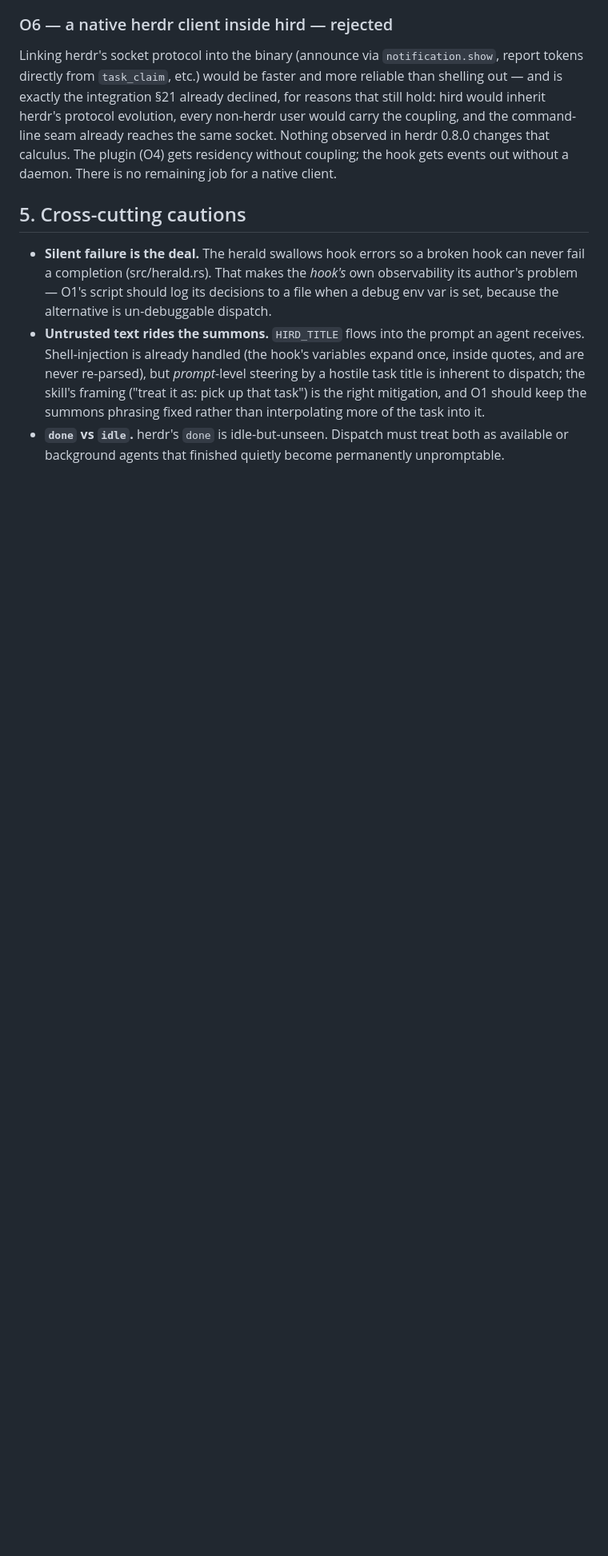
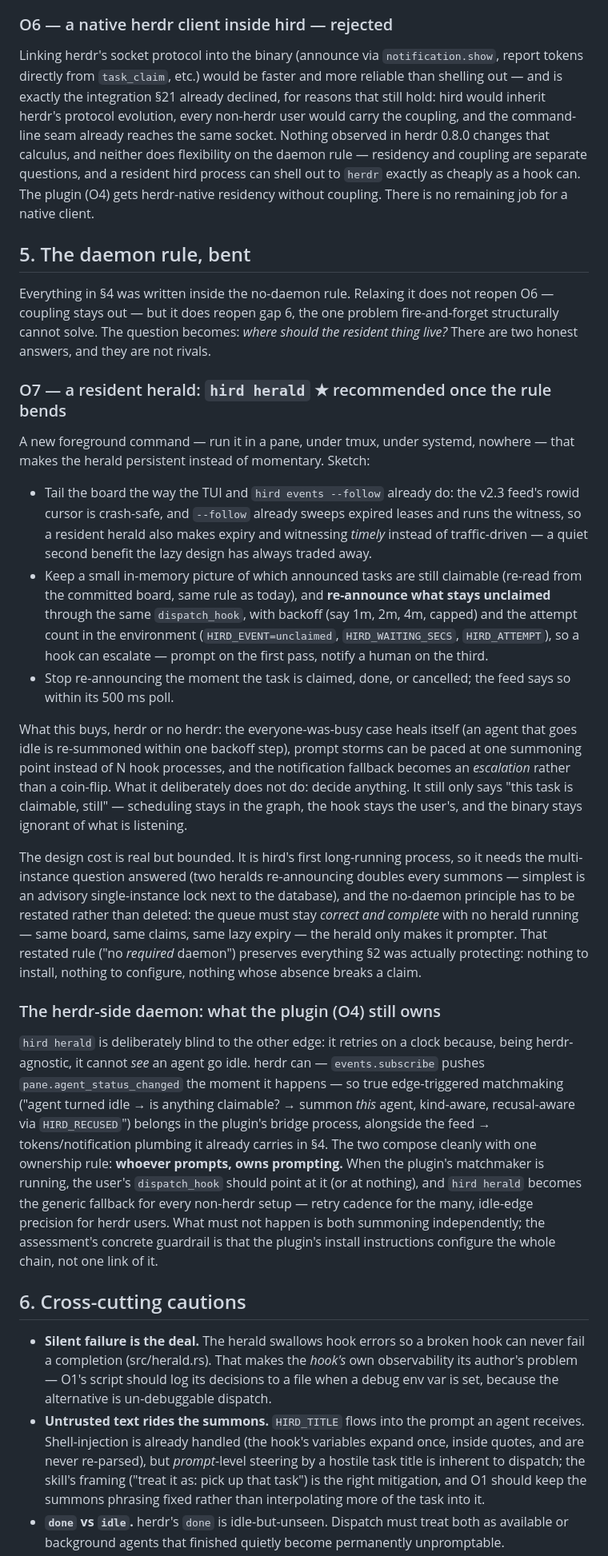
Before and after one commit to aoprisan/hird, a Markdown page: HERDR-INTEGRATION-ASSESSMENT.md, the part around one of its changes. Shown at 80% size. Drawn GitHub-style; blank space fills up the shorter version.

```diff
--- a/HERDR-INTEGRATION-ASSESSMENT.md
+++ b/HERDR-INTEGRATION-ASSESSMENT.md
@@ -287,11 +311,75 @@ faster and more reliable than shelling out — and is exactly the integration
 §21 already declined, for reasons that still hold: hird would inherit herdr's
 protocol evolution, every non-herdr user would carry the coupling, and the
 command-line seam already reaches the same socket. Nothing observed in herdr
-0.8.0 changes that calculus. The plugin (O4) gets residency without coupling;
-the hook gets events out without a daemon. There is no remaining job for a
+0.8.0 changes that calculus, and neither does flexibility on the daemon rule —
+residency and coupling are separate questions, and a resident hird process can
+shell out to `herdr` exactly as cheaply as a hook can. The plugin (O4) gets
+herdr-native residency without coupling. There is no remaining job for a
 native client.
 
-## 5. Cross-cutting cautions
+## 5. The daemon rule, bent
+
+Everything in §4 was written inside the no-daemon rule. Relaxing it does not
+reopen O6 — coupling stays out — but it does reopen gap 6, the one problem
+fire-and-forget structurally cannot solve. The question becomes: *where should
+the resident thing live?* There are two honest answers, and they are not
+rivals.
+
+### O7 — a resident herald: `hird herald` ★ recommended once the rule bends
+
+A new foreground command — run it in a pane, under tmux, under systemd,
+nowhere — that makes the herald persistent instead of momentary. Sketch:
+
+- Tail the board the way the TUI and `hird events --follow` already do: the
+  v2.3 feed's rowid cursor is crash-safe, and `--follow` already sweeps
+  expired leases and runs the witness, so a resident herald also makes expiry
+  and witnessing *timely* instead of traffic-driven — a quiet second benefit
+  the lazy design has always traded away.
+- Keep a small in-memory picture of which announced tasks are still claimable
+  (re-read from the committed board, same rule as today), and **re-announce
+  what stays unclaimed** through the same `dispatch_hook`, with backoff
+  (say 1m, 2m, 4m, capped) and the attempt count in the environment
+  (`HIRD_EVENT=unclaimed`, `HIRD_WAITING_SECS`, `HIRD_ATTEMPT`), so a hook
+  can escalate — prompt on the first pass, notify a human on the third.
+- Stop re-announcing the moment the task is claimed, done, or cancelled; the
+  feed says so within its 500 ms poll.
+
+What this buys, herdr or no herdr: the everyone-was-busy case heals itself
+(an agent that goes idle is re-summoned within one backoff step), prompt
+storms can be paced at one summoning point instead of N hook processes, and
+the notification fallback becomes an *escalation* rather than a coin-flip.
+What it deliberately does not do: decide anything. It still only says "this
+task is claimable, still" — scheduling stays in the graph, the hook stays the
+user's, and the binary stays ignorant of what is listening.
+
+The design cost is real but bounded. It is hird's first long-running process,
+so it needs the multi-instance question answered (two heralds re-announcing
+doubles every summons — simplest is an advisory single-instance lock next to
+the database), and the no-daemon principle has to be restated rather than
+deleted: the queue must stay *correct and complete* with no herald running —
+same board, same claims, same lazy expiry — the herald only makes it
+prompter. That restated rule ("no *required* daemon") preserves everything §2
+was actually protecting: nothing to install, nothing to configure, nothing
+whose absence breaks a claim.
+
+### The herdr-side daemon: what the plugin (O4) still owns
+
+`hird herald` is deliberately blind to the other edge: it retries on a clock
+because, being herdr-agnostic, it cannot *see* an agent go idle. herdr can —
+`events.subscribe` pushes `pane.agent_status_changed` the moment it happens —
+so true edge-triggered matchmaking ("agent turned idle → is anything
+claimable? → summon *this* agent, kind-aware, recusal-aware via
+`HIRD_RECUSED`") belongs in the plugin's bridge process, alongside the feed →
+tokens/notification plumbing it already carries in §4. The two compose
+cleanly with one ownership rule: **whoever prompts, owns prompting.** When
+the plugin's matchmaker is running, the user's `dispatch_hook` should point
+at it (or at nothing), and `hird herald` becomes the generic fallback for
+every non-herdr setup — retry cadence for the many, idle-edge precision for
+herdr users. What must not happen is both summoning independently; the
+assessment's concrete guardrail is that the plugin's install instructions
+configure the whole chain, not one link of it.
+
+## 6. Cross-cutting cautions
 
 - **Silent failure is the deal.** The herald swallows hook errors so a broken
   hook can never fail a completion (src/herald.rs). That makes the *hook's*
```
Also changed, not shown: other parts of HERDR-INTEGRATION-ASSESSMENT.md (+56 -28 lines).
